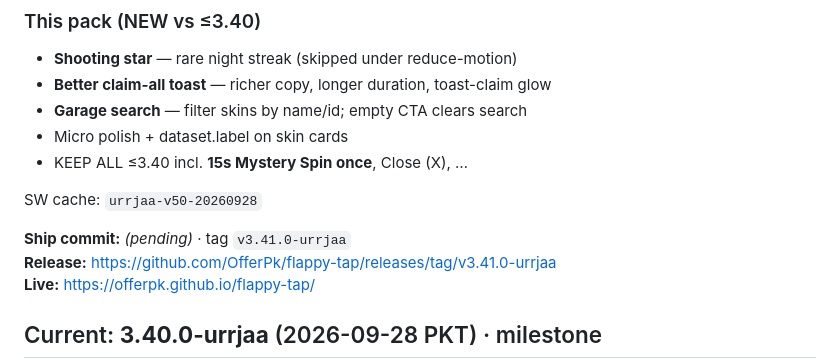
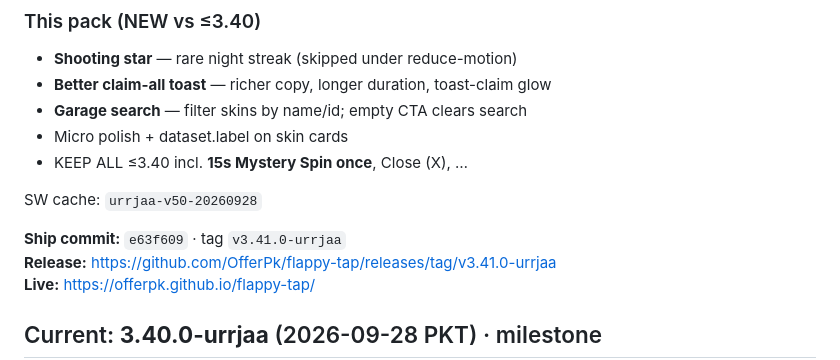
Before and after one commit to OfferPk/flappy-tap, a Markdown page: STATUS.md, the part around the change. GitHub-like rendering.

Commit message:
docs: record 3.41.0 ship commit e63f609

```diff
--- a/STATUS.md
+++ b/STATUS.md
@@ -11,7 +11,7 @@
 
 SW cache: `urrjaa-v50-20260928`
 
-**Ship commit:** _(pending)_ · tag `v3.41.0-urrjaa`
+**Ship commit:** `e63f609` · tag `v3.41.0-urrjaa`
 **Release:** https://github.com/OfferPk/flappy-tap/releases/tag/v3.41.0-urrjaa
 **Live:** https://offerpk.github.io/flappy-tap/
 
```
